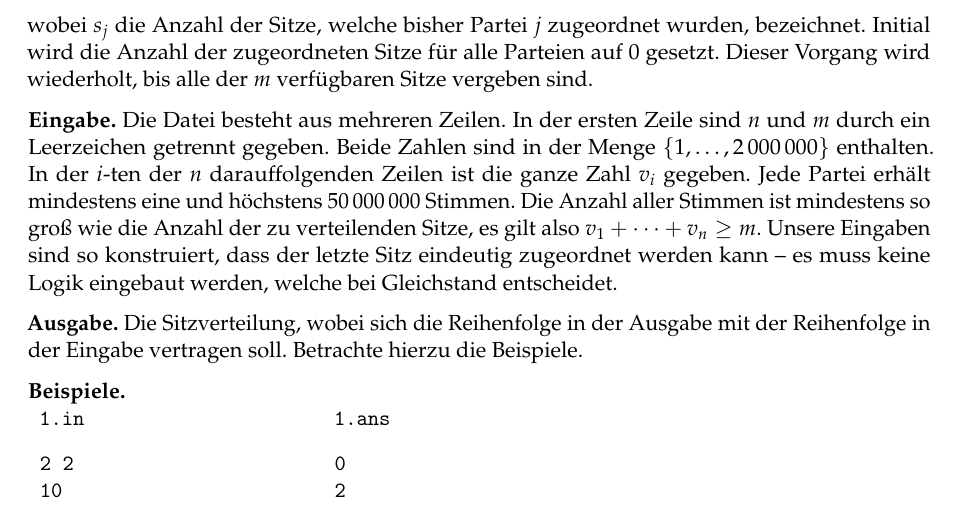
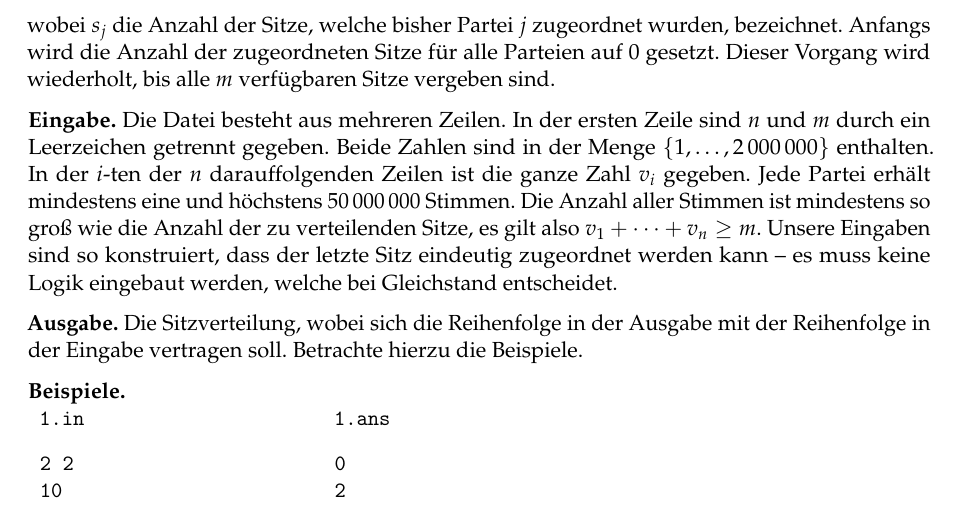
Before and after one commit to goethe-tcs/algo1-exercises, a LaTeX document (star07-seatallocation.tex): part of page 1 of 2, cut so that both start at the same text. Compiled offline with pdfLaTeX.

Commit message:
Kleine Glättungen.

```diff
--- a/star07-seatallocation.tex
+++ b/star07-seatallocation.tex
@@ -16,8 +16,8 @@ Anschließend wird ihr Quotient folgendermaßen aktualisiert:
     q_j := \frac{v_j}{s_j + 1},
 \end{align*}
 wobei $s_j$ die Anzahl der Sitze, welche bisher Partei $j$ zugeordnet wurden, bezeichnet.
-Initial wird die Anzahl der zugeordneten Sitze für alle Parteien auf $0$ gesetzt.
-Dieser Vorgang wird wiederholt, bis alle der $m$ verfügbaren Sitze vergeben sind.
+Anfangs wird die Anzahl der zugeordneten Sitze für alle Parteien auf $0$ gesetzt.
+Dieser Vorgang wird wiederholt, bis alle $m$ verfügbaren Sitze vergeben sind.
 
 \textbf{Eingabe.}
 Die Datei besteht aus mehreren Zeilen.
```
Also changed, not shown: star07-seatallocation.tex (2 more changed lines).
